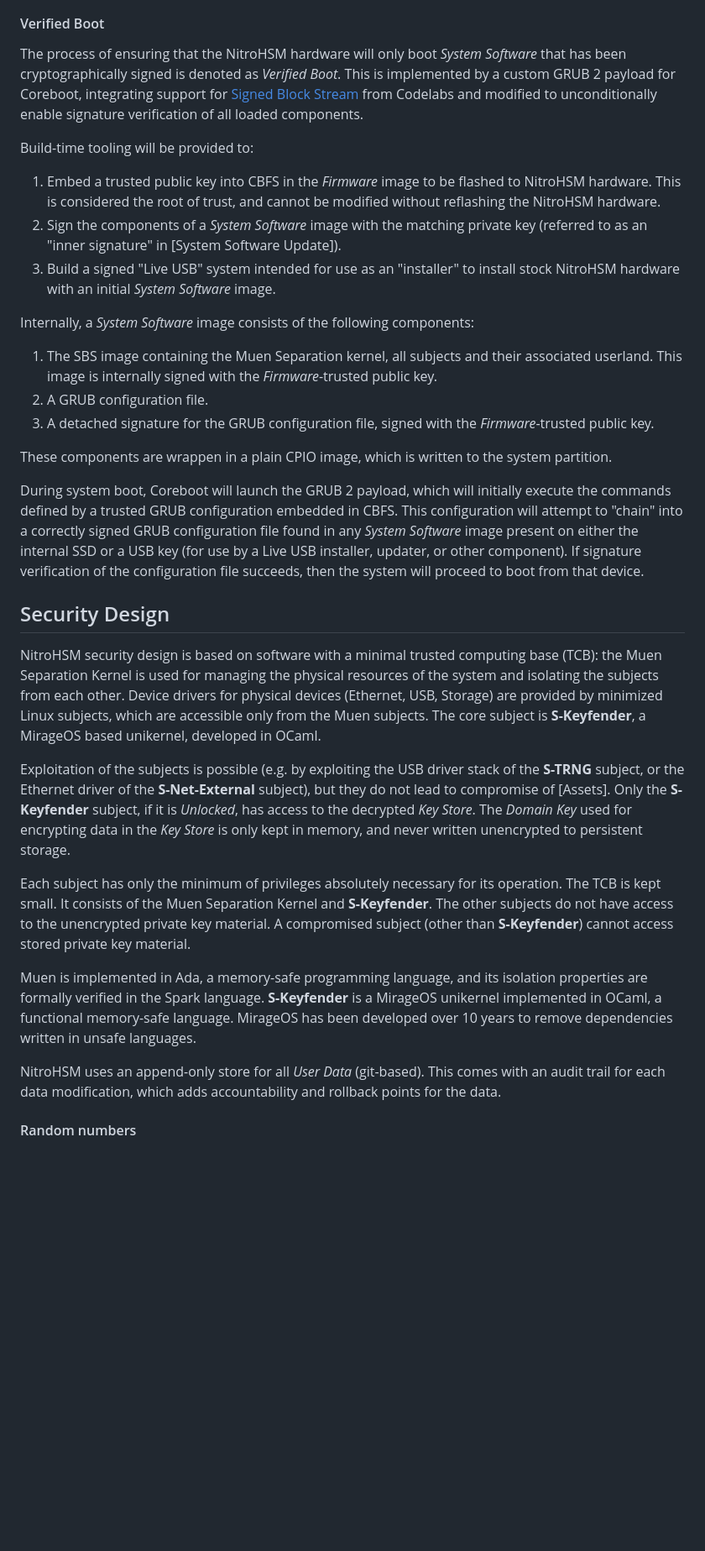
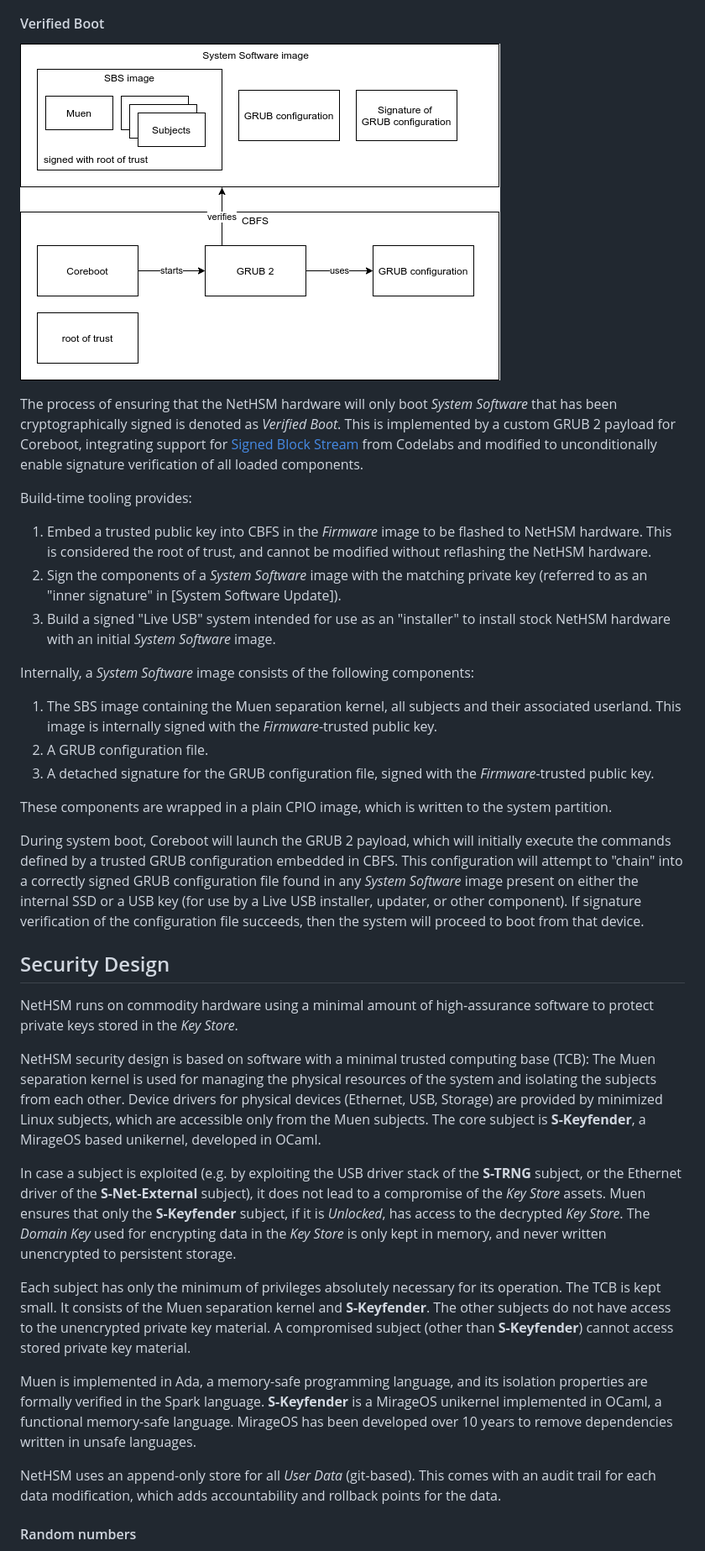
Before and after one commit to Nitrokey/nethsm, a Markdown page: docs/system-design.md, the part around the change printed below. Shown: that part at 84% size. Drawn GitHub-style; pictures changed too: docs/verified-boot.png (added); blank space fills up the shorter version.

```diff
--- a/docs/system-design.md
+++ b/docs/system-design.md
@@ -480,35 +483,39 @@ Coreboot has been selected as the _Firmware_ to be used for the NitroHSM, with G
 
 #### Verified Boot
 
-The process of ensuring that the NitroHSM hardware will only boot _System Software_ that has been cryptographically signed is denoted as _Verified Boot_.  This is implemented by a custom GRUB 2 payload for Coreboot, integrating support for [Signed Block Stream][sbs-spec] from Codelabs and modified to unconditionally enable signature verification of all loaded components.
+![](verified-boot.png)
 
-Build-time tooling will be provided to:
+The process of ensuring that the NetHSM hardware will only boot _System Software_ that has been cryptographically signed is denoted as _Verified Boot_. This is implemented by a custom GRUB 2 payload for Coreboot, integrating support for [Signed Block Stream][sbs-spec] from Codelabs and modified to unconditionally enable signature verification of all loaded components.
 
-1. Embed a trusted public key into CBFS in the _Firmware_ image to be flashed to NitroHSM hardware. This is considered the root of trust, and cannot be modified without reflashing the NitroHSM hardware.
+Build-time tooling provides:
+
+1. Embed a trusted public key into CBFS in the _Firmware_ image to be flashed to NetHSM hardware. This is considered the root of trust, and cannot be modified without reflashing the NetHSM hardware.
 2. Sign the components of a _System Software_ image with the matching private key (referred to as an "inner signature" in [System Software Update]).
-3. Build a signed "Live USB" system intended for use as an "installer" to install stock NitroHSM hardware with an initial _System Software_ image.
+3. Build a signed "Live USB" system intended for use as an "installer" to install stock NetHSM hardware with an initial _System Software_ image.
 
 Internally, a _System Software_ image consists of the following components:
 
-1. The SBS image containing the Muen Separation kernel, all subjects and their associated userland. This image is internally signed with the _Firmware_-trusted public key.
+1. The SBS image containing the Muen separation kernel, all subjects and their associated userland. This image is internally signed with the _Firmware_-trusted public key.
 2. A GRUB configuration file.
 3. A detached signature for the GRUB configuration file, signed with the _Firmware_-trusted public key.
 
-These components are wrappen in a plain CPIO image, which is written to the system partition.
+These components are wrapped in a plain CPIO image, which is written to the system partition.
 
 During system boot, Coreboot will launch the GRUB 2 payload, which will initially execute the commands defined by a trusted GRUB configuration embedded in CBFS. This configuration will attempt to "chain" into a correctly signed GRUB configuration file found in any _System Software_ image present on either the internal SSD or a USB key (for use by a Live USB installer, updater, or other component). If signature verification of the configuration file succeeds, then the system will proceed to boot from that device.
 
 ## Security Design
 
-NitroHSM security design is based on software with a minimal trusted computing base (TCB): the Muen Separation Kernel is used for managing the physical resources of the system and isolating the subjects from each other. Device drivers for physical devices (Ethernet, USB, Storage) are provided by minimized Linux subjects, which are accessible only from the Muen subjects. The core subject is **S-Keyfender**, a MirageOS based unikernel, developed in OCaml.
+NetHSM runs on commodity hardware using a minimal amount of high-assurance software to protect private keys stored in the *Key Store*.
 
-Exploitation of the subjects is possible (e.g. by exploiting the USB driver stack of the **S-TRNG** subject, or the Ethernet driver of the **S-Net-External** subject), but they do not lead to compromise of [Assets]. Only the **S-Keyfender** subject, if it is _Unlocked_, has access to the decrypted _Key Store_. The _Domain Key_ used for encrypting data in the _Key Store_ is only kept in memory, and never written unencrypted to persistent storage.
+NetHSM security design is based on software with a minimal trusted computing base (TCB): The Muen separation kernel is used for managing the physical resources of the system and isolating the subjects from each other. Device drivers for physical devices (Ethernet, USB, Storage) are provided by minimized Linux subjects, which are accessible only from the Muen subjects. The core subject is **S-Keyfender**, a MirageOS based unikernel, developed in OCaml.
 
-Each subject has only the minimum of privileges absolutely necessary for its operation. The TCB is kept small. It consists of the Muen Separation Kernel and **S-Keyfender**. The other subjects do not have access to the unencrypted private key material. A compromised subject (other than **S-Keyfender**) cannot access stored private key material.
+In case a subject is exploited (e.g. by exploiting the USB driver stack of the **S-TRNG** subject, or the Ethernet driver of the **S-Net-External** subject), it does not lead to a compromise of the *Key Store* assets. Muen ensures that only the **S-Keyfender** subject, if it is _Unlocked_, has access to the decrypted _Key Store_. The _Domain Key_ used for encrypting data in the _Key Store_ is only kept in memory, and never written unencrypted to persistent storage.
+
+Each subject has only the minimum of privileges absolutely necessary for its operation. The TCB is kept small. It consists of the Muen separation kernel and **S-Keyfender**. The other subjects do not have access to the unencrypted private key material. A compromised subject (other than **S-Keyfender**) cannot access stored private key material.
 
 Muen is implemented in Ada, a memory-safe programming language, and its isolation properties are formally verified in the Spark language. **S-Keyfender** is a MirageOS unikernel implemented in OCaml, a functional memory-safe language. MirageOS has been developed over 10 years to remove dependencies written in unsafe languages.
 
-NitroHSM uses an append-only store for all _User Data_ (git-based). This comes with an audit trail for each data modification, which adds accountability and rollback points for the data.
+NetHSM uses an append-only store for all _User Data_ (git-based). This comes with an audit trail for each data modification, which adds accountability and rollback points for the data.
 
 #### Random numbers
 
```
Also changed, not shown: other parts of docs/system-design.md (+131 -134 lines), docs/states.png (added), 2 other files.
